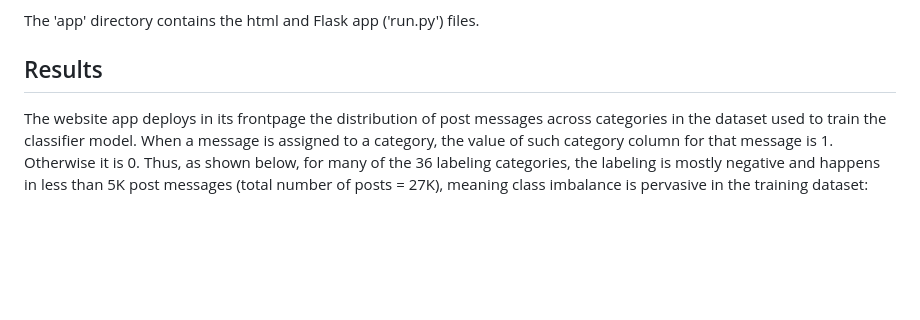
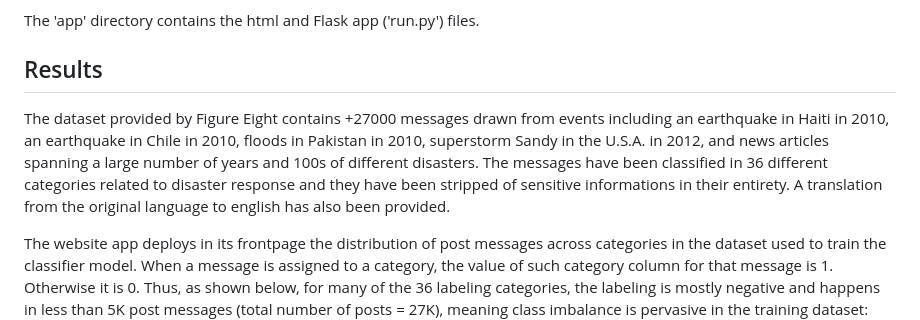
Before and after one commit to jviosca/Disaster-response-triage-of-social-media-text-website-app, a Markdown page: README.md, the part around the change. GitHub-like rendering; blank space fills up the shorter version.

Commit message:
Add README: explanation of dataset source

```diff
--- a/README.md
+++ b/README.md
@@ -52,6 +52,8 @@ The 'app' directory contains the html and Flask app ('run.py') files.
 
 ## Results<a name="results"></a>
 
+The dataset provided by Figure Eight contains +27000 messages drawn from events including an earthquake in Haiti in 2010, an earthquake in Chile in 2010, floods in Pakistan in 2010, superstorm Sandy in the U.S.A. in 2012, and news articles spanning a large number of years and 100s of different disasters. The messages have been classified in 36 different categories related to disaster response and they have been stripped of sensitive informations in their entirety. A translation from the original language to english has also been provided.
+
 The website app deploys in its frontpage the distribution of post messages across categories in the dataset used to train the classifier model. When a message is assigned to a category, the value of such category column for that message is 1. Otherwise it is 0. Thus, as shown below, for many of the 36 labeling categories, the labeling is mostly negative and happens in less than 5K post messages (total number of posts = 27K), meaning class imbalance is pervasive in the training dataset:
 ![post-category-count](img/post_count_categories.png)
 
```
